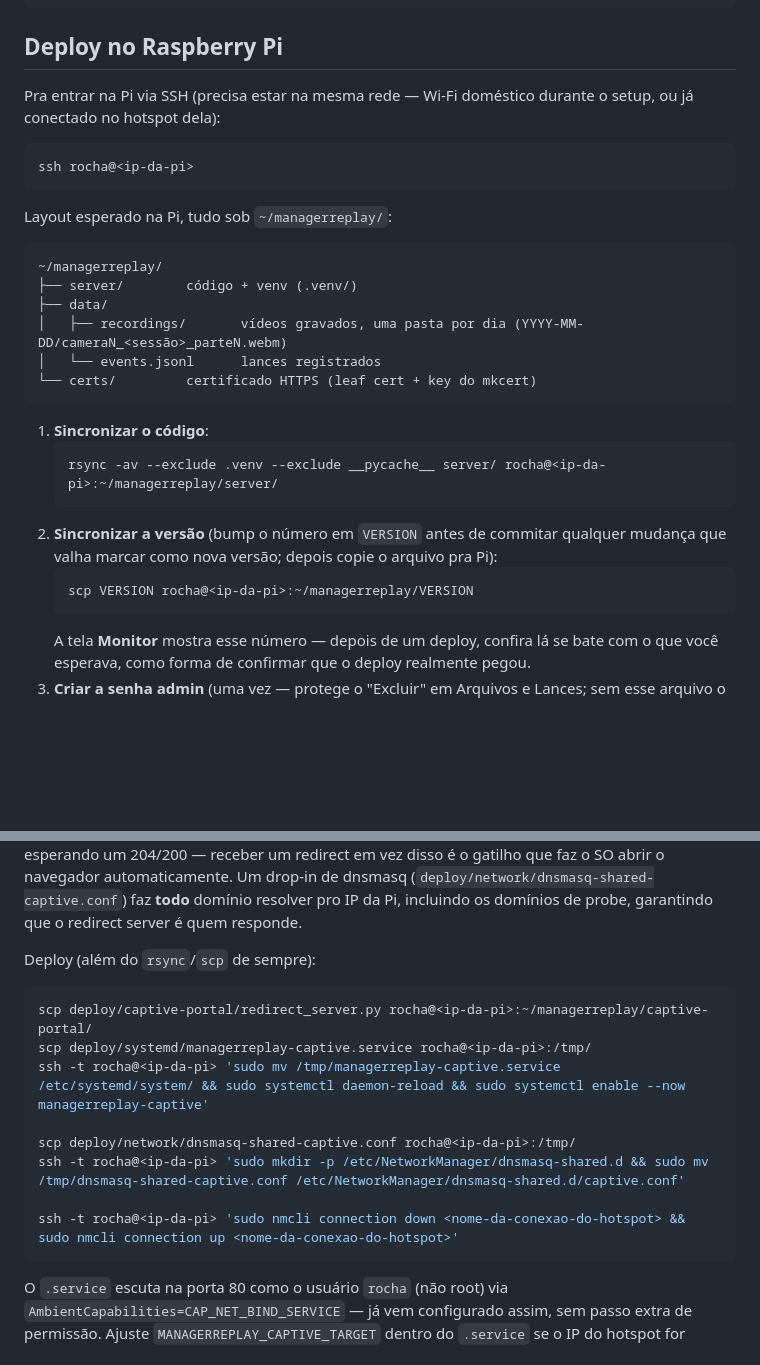
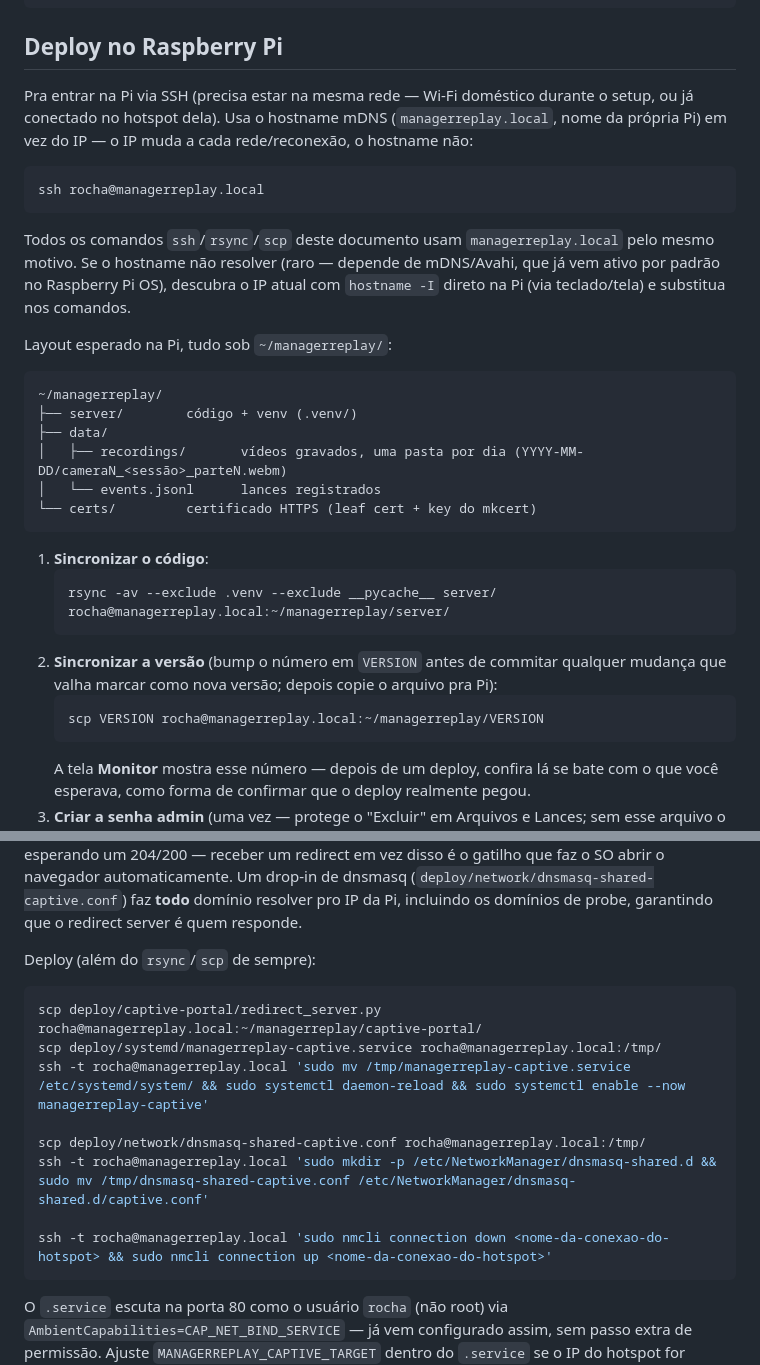
Before and after one commit to Rochafelip/ManagerReplay, a Markdown page: README.md, 2 parts joined by grey strips. Drawn GitHub-style; blank space fills up the shorter version.

Commit message:
Usa hostname mDNS da Pi em vez de IP nos comandos do README
Co-Authored-By: Claude Sonnet 5 <noreply@anthropic.com>

````diff
--- a/README.md
+++ b/README.md
@@ -78,11 +78,13 @@ python3 -m venv .venv
 
 ## Deploy no Raspberry Pi
 
-Pra entrar na Pi via SSH (precisa estar na mesma rede — Wi-Fi doméstico durante o setup, ou já conectado no hotspot dela):
+Pra entrar na Pi via SSH (precisa estar na mesma rede — Wi-Fi doméstico durante o setup, ou já conectado no hotspot dela). Usa o hostname mDNS (`managerreplay.local`, nome da própria Pi) em vez do IP — o IP muda a cada rede/reconexão, o hostname não:
 
 ```bash
-ssh rocha@<ip-da-pi>
+ssh rocha@managerreplay.local
 ```
+
+Todos os comandos `ssh`/`rsync`/`scp` deste documento usam `managerreplay.local` pelo mesmo motivo. Se o hostname não resolver (raro — depende de mDNS/Avahi, que já vem ativo por padrão no Raspberry Pi OS), descubra o IP atual com `hostname -I` direto na Pi (via teclado/tela) e substitua nos comandos.
 
 Layout esperado na Pi, tudo sob `~/managerreplay/`:
 
@@ -97,11 +99,11 @@ Layout esperado na Pi, tudo sob `~/managerreplay/`:
 
 1. **Sincronizar o código**:
    ```bash
-   rsync -av --exclude .venv --exclude __pycache__ server/ rocha@<ip-da-pi>:~/managerreplay/server/
+   rsync -av --exclude .venv --exclude __pycache__ server/ rocha@managerreplay.local:~/managerreplay/server/
    ```
 2. **Sincronizar a versão** (bump o número em `VERSION` antes de commitar qualquer mudança que valha marcar como nova versão; depois copie o arquivo pra Pi):
    ```bash
-   scp VERSION rocha@<ip-da-pi>:~/managerreplay/VERSION
+   scp VERSION rocha@managerreplay.local:~/managerreplay/VERSION
    ```
    A tela **Monitor** mostra esse número — depois de um deploy, confira lá se bate com o que você esperava, como forma de confirmar que o deploy realmente pegou.
 3. **Criar a senha admin** (uma vez — protege o "Excluir" em Arquivos e Lances; sem esse arquivo o servidor recusa subir):
@@ -192,14 +194,14 @@ Como funciona: um servidor HTTP mínimo (`deploy/captive-portal/redirect_server.
 Deploy (além do `rsync`/`scp` de sempre):
 
 ```bash
-scp deploy/captive-portal/redirect_server.py rocha@<ip-da-pi>:~/managerreplay/captive-portal/
-scp deploy/systemd/managerreplay-captive.service rocha@<ip-da-pi>:/tmp/
-ssh -t rocha@<ip-da-pi> 'sudo mv /tmp/managerreplay-captive.service /etc/systemd/system/ && sudo systemctl daemon-reload && sudo systemctl enable --now managerreplay-captive'
+scp deploy/captive-portal/redirect_server.py rocha@managerreplay.local:~/managerreplay/captive-portal/
+scp deploy/systemd/managerreplay-captive.service rocha@managerreplay.local:/tmp/
+ssh -t rocha@managerreplay.local 'sudo mv /tmp/managerreplay-captive.service /etc/systemd/system/ && sudo systemctl daemon-reload && sudo systemctl enable --now managerreplay-captive'
 
-scp deploy/network/dnsmasq-shared-captive.conf rocha@<ip-da-pi>:/tmp/
-ssh -t rocha@<ip-da-pi> 'sudo mkdir -p /etc/NetworkManager/dnsmasq-shared.d && sudo mv /tmp/dnsmasq-shared-captive.conf /etc/NetworkManager/dnsmasq-shared.d/captive.conf'
+scp deploy/network/dnsmasq-shared-captive.conf rocha@managerreplay.local:/tmp/
+ssh -t rocha@managerreplay.local 'sudo mkdir -p /etc/NetworkManager/dnsmasq-shared.d && sudo mv /tmp/dnsmasq-shared-captive.conf /etc/NetworkManager/dnsmasq-shared.d/captive.conf'
 
-ssh -t rocha@<ip-da-pi> 'sudo nmcli connection down <nome-da-conexao-do-hotspot> && sudo nmcli connection up <nome-da-conexao-do-hotspot>'
+ssh -t rocha@managerreplay.local 'sudo nmcli connection down <nome-da-conexao-do-hotspot> && sudo nmcli connection up <nome-da-conexao-do-hotspot>'
 ```
 
 O `.service` escuta na porta 80 como o usuário `rocha` (não root) via `AmbientCapabilities=CAP_NET_BIND_SERVICE` — já vem configurado assim, sem passo extra de permissão. Ajuste `MANAGERREPLAY_CAPTIVE_TARGET` dentro do `.service` se o IP do hotspot for diferente de `10.42.0.1`. Confirme o nome real da conexão do hotspot com `nmcli connection show` antes do último comando — reiniciá-la derruba e reconecta qualquer celular já conectado.
````
